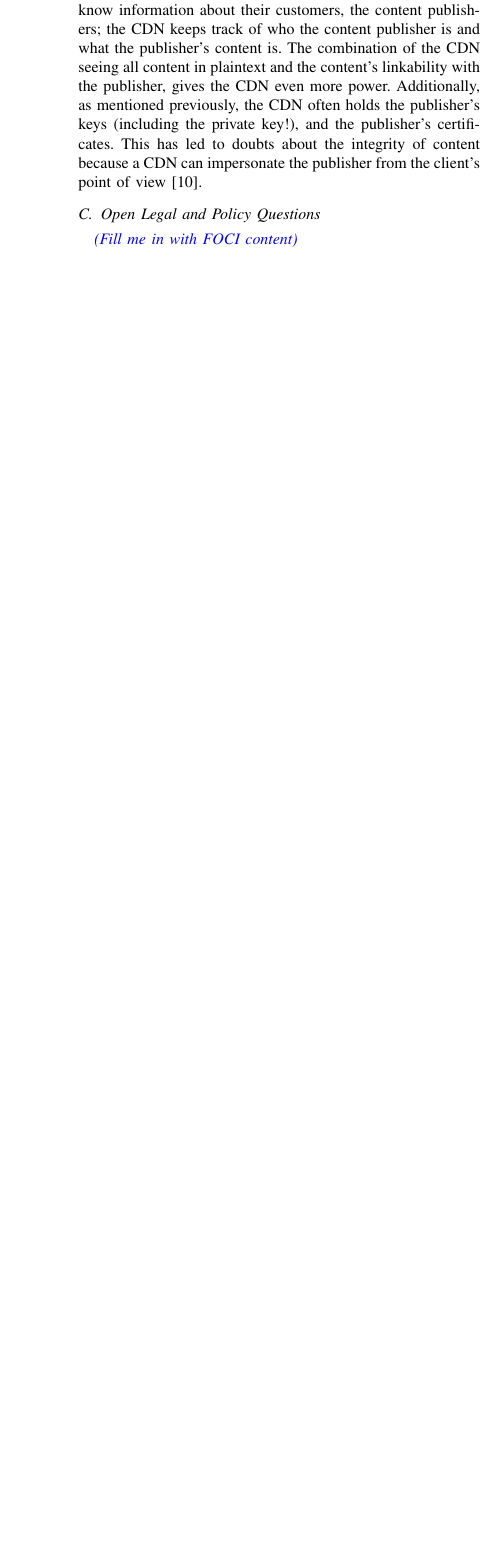
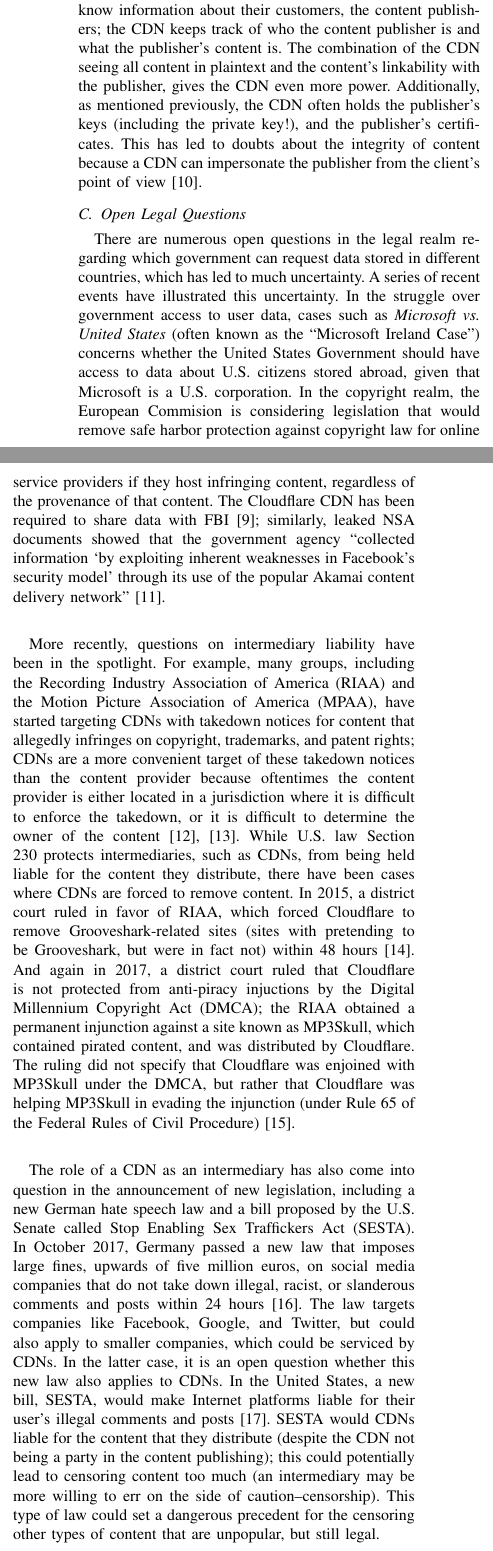
Before and after one commit to ae243/obliviousCDN, a LaTeX paper (oakland/bare_conf.tex, which reads oakland/background.tex): part of one column of page 3 of 11 before the commit and two parts of the columns of page 3 of 12 after it, the two joined at a grey line, cut so that both start at the same text, the shorter picture padded with empty space. Compiled offline with pdfLaTeX; a missing font is replaced by an installed copy or a similar font; a LaTeX package or settings file that is missing is left out.

Commit message:
updated oakland paper

```diff
--- a/oakland/background.tex
+++ b/oakland/background.tex
@@ -91,6 +91,33 @@
 holds the publisher's keys (including the private key!), and the publisher's certificates.  This has led to doubts
 about the integrity of content because a CDN can impersonate the publisher from the client's point of view~\cite{levy2015stickler}.
 
-\subsection{Open Legal and Policy Questions}
+\subsection{Open Legal Questions}
+There are numerous open questions in the legal realm regarding which government can request data stored in different countries, which
+has led to much uncertainty.  A series of recent events have illustrated this uncertainty.  In the struggle over government access to
+user data, cases such as {\it Microsoft vs. United States} (often known as the ``Microsoft Ireland Case'') concerns whether the United
+States Government should have access to data about U.S. citizens stored abroad, given that Microsoft is a U.S. corporation.  In the
+copyright realm, the European Commision is considering legislation that would remove safe harbor protection against copyright law for
+online service providers if they host infringing content, regardless of the provenance of that content.  The Cloudflare CDN has been required
+to share data with FBI \cite{cloudflare_nsl}; similarly, leaked NSA documents showed that the government agency ``collected information `by exploiting inherent
+weaknesses in Facebook's security model' through its use of the popular Akamai content delivery network'' \cite{facebook_surv}.
 
-\annie{Fill me in with FOCI content}
+More recently, questions on intermediary liability have been in the spotlight.  For example, many groups, including the Recording Industry
+Association of America (RIAA) and the Motion Picture Association of America (MPAA), have started targeting CDNs with takedown notices for
+content that allegedly infringes on copyright, trademarks, and patent rights; CDNs are a more convenient target of these takedown notices than
+the content provider because oftentimes the content provider is either located in a jurisdiction where it is difficult to enforce the takedown,
+or it is difficult to determine the owner of the content \cite{medium_copyright,eff_copyright}.  While U.S. law Section 230 protects intermediaries, such as CDNs, from being held
+liable for the content they distribute, there have been cases where CDNs are forced to remove content.  In 2015, a district court ruled in
+favor of RIAA, which forced Cloudflare to remove Grooveshark-related sites (sites with pretending to be Grooveshark, but were in fact not) within 48 hours \cite{techdirt_copyright}.
+And again in 2017, a district court ruled that Cloudflare is not protected from anti-piracy injuctions by the Digital Millennium Copyright Act (DMCA); the
+RIAA obtained a permanent injunction against a site known as MP3Skull, which contained pirated content, and was distributed by Cloudflare.  The ruling
+did not specify that Cloudflare was enjoined with MP3Skull under the DMCA, but rather that Cloudflare was helping MP3Skull in evading the injunction (under
+Rule 65 of the Federal Rules of Civil Procedure) \cite{stack_copyright}.
+
+The role of a CDN as an intermediary has also come into question in the announcement of new legislation, including a new German hate speech law and
+a bill proposed by the U.S. Senate called Stop Enabling Sex Traffickers Act (SESTA).  In October 2017, Germany passed a new law that imposes large fines, upwards of five million euros,
+on social media companies that do not take down illegal, racist, or slanderous comments and posts within 24 hours \cite{nytimes_hatespeech}.  The law
+targets companies like Facebook, Google, and Twitter, but could also apply to smaller companies, which could be serviced by CDNs.  In the latter case, it is
+an open question whether this new law also applies to CDNs.  In the United States, a new bill, SESTA, would make Internet platforms liable for their user's illegal comments
+and posts \cite{medium_sesta}.  SESTA would CDNs liable for the content that they distribute (despite the CDN not being a party in the content publishing); this could potentially lead to
+censoring content too much (an intermediary may be more willing to err on the side of caution--censorship).  This type of law could set a dangerous precedent
+for the censoring other types of content that are unpopular, but still legal.
```
Also changed, not shown: oakland/bare_conf.tex (+1 -1 lines), oakland/security.tex (+10 -1 lines), oakland/sigproc.bib (+42 -0 lines), oakland/threat_model.tex (+4 -3 lines), oakland/bare_conf.bbl (deleted), oakland/bare_conf.pdf (deleted), 3 other files.
